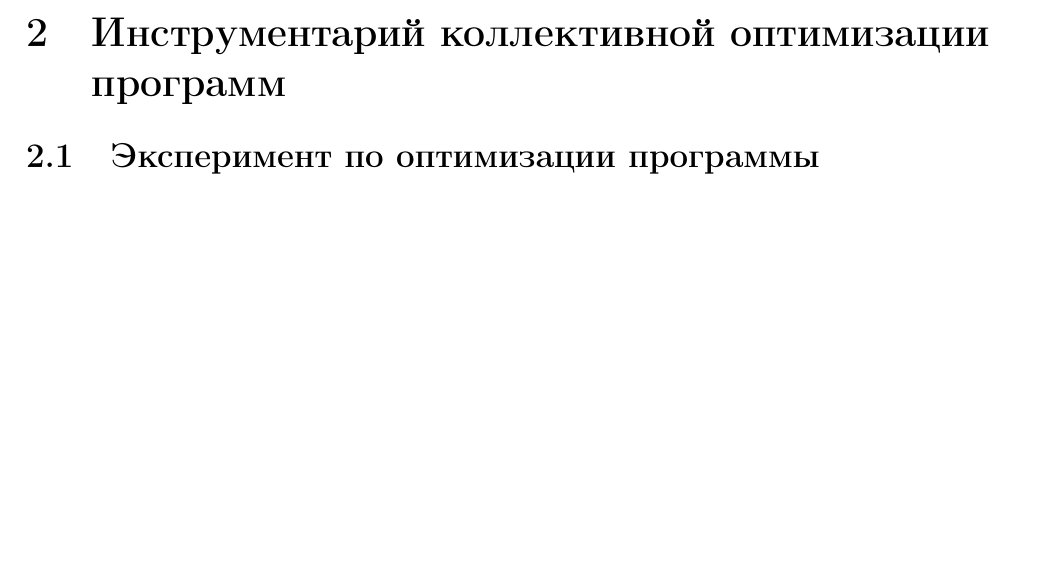
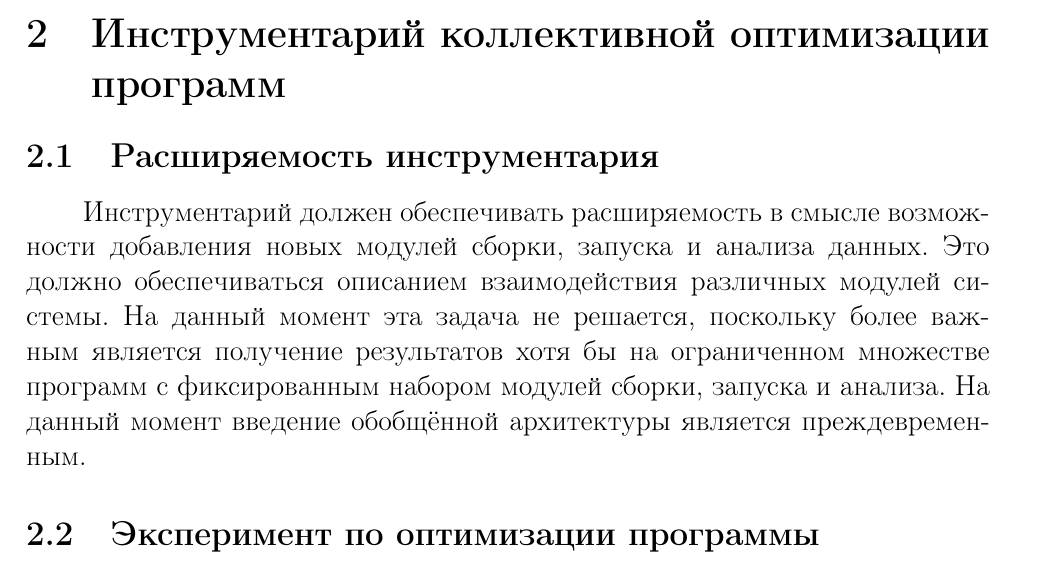
Before and after one commit to mkpankov/adaptor, a LaTeX document (course11/descr/src/latex/CourseReport.tex, which reads course11/descr/src/latex/CourseReport-Adaptor.tex): part of page 2 of 4, cut so that both start at the same text, the shorter picture padded with empty space. Compiled offline with pdfLaTeX.

Commit message:
Описана расширяемость.

```diff
--- a/course11/descr/src/latex/CourseReport-Adaptor.tex
+++ b/course11/descr/src/latex/CourseReport-Adaptor.tex
@@ -1,5 +1,7 @@
 \section{Инструментарий коллективной оптимизации программ}
 % TODO
+\subsection{Расширяемость инструментария}
+Инструментарий должен обеспечивать расширяемость в смысле возможности добавления новых модулей сборки, запуска и анализа данных. Это должно обеспечиваться описанием взаимодействия различных модулей системы. На данный момент эта задача не решается, поскольку более важным является получение результатов хотя бы на ограниченном множестве программ с фиксированным набором модулей сборки, запуска и анализа. На данный момент введение обобщённой архитектуры является преждевременным.
 \subsection{Эксперимент по оптимизации программы}
 Эксперимент состоит в следующем:
 \begin{enumerate}
```
